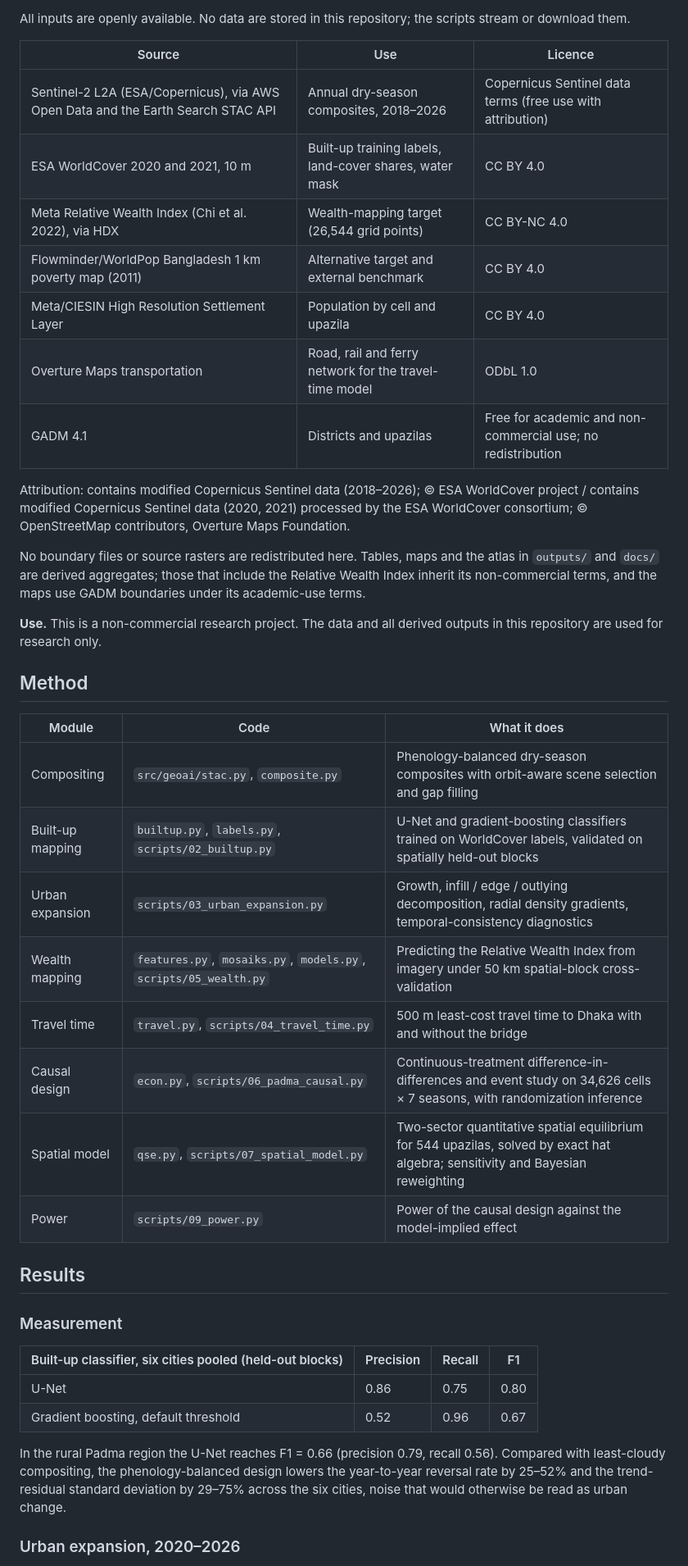
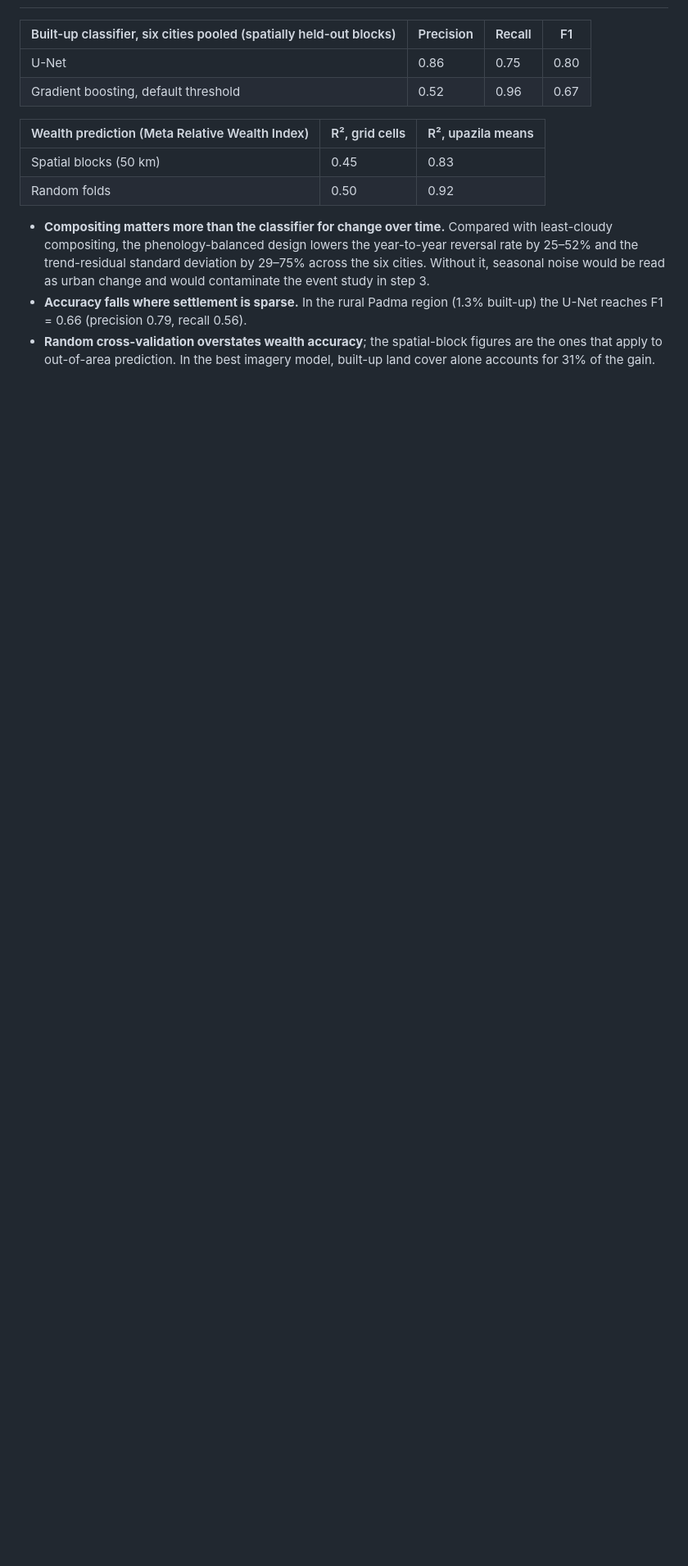
Before and after one commit to lyz44git/bangladesh-geoai, a Markdown page: README.md, the part around one of its changes. Shown at 82% size. GitHub-like rendering; blank space fills up the shorter version.

```diff
--- a/README.md
+++ b/README.md
@@ -30,52 +42,20 @@ Full write-up: [`docs/TECHNICAL_REPORT_EN.md`](docs/TECHNICAL_REPORT_EN.md). Ind
 
-All inputs are openly available. No data are stored in this repository; the scripts stream or download them.
-
-| Source | Use | Licence |
-|---|---|---|
-| Sentinel-2 L2A (ESA/Copernicus), via AWS Open Data and the Earth Search STAC API | Annual dry-season composites, 2018–2026 | Copernicus Sentinel data terms (free use with attribution) |
-| ESA WorldCover 2020 and 2021, 10 m | Built-up training labels, land-cover shares, water mask | CC BY 4.0 |
-| Meta Relative Wealth Index (Chi et al. 2022), via HDX | Wealth-mapping target (26,544 grid points) | CC BY-NC 4.0 |
-| Flowminder/WorldPop Bangladesh 1 km poverty map (2011) | Alternative target and external benchmark | CC BY 4.0 |
-| Meta/CIESIN High Resolution Settlement Layer | Population by cell and upazila | CC BY 4.0 |
-| Overture Maps transportation | Road, rail and ferry network for the travel-time model | ODbL 1.0 |
-| GADM 4.1 | Districts and upazilas | Free for academic and non-commercial use; no redistribution |
-
-Attribution: contains modified Copernicus Sentinel data (2018–2026); © ESA WorldCover project / contains modified
-Copernicus Sentinel data (2020, 2021) processed by the ESA WorldCover consortium; © OpenStreetMap contributors,
-Overture Maps Foundation.
-
-No boundary files or source rasters are redistributed here. Tables, maps and the atlas in `outputs/` and `docs/` are
-derived aggregates; those that include the Relative Wealth Index inherit its non-commercial terms, and the maps use
-GADM boundaries under its academic-use terms.
-
-**Use.** This is a non-commercial research project. The data and all derived outputs in this repository are used
-for research only.
-
-## Method
-
-| Module | Code | What it does |
-|---|---|---|
-| Compositing | `src/geoai/stac.py`, `composite.py` | Phenology-balanced dry-season composites with orbit-aware scene selection and gap filling |
-| Built-up mapping | `builtup.py`, `labels.py`, `scripts/02_builtup.py` | U-Net and gradient-boosting classifiers trained on WorldCover labels, validated on spatially held-out blocks |
-| Urban expansion | `scripts/03_urban_expansion.py` | Growth, infill / edge / outlying decomposition, radial density gradients, temporal-consistency diagnostics |
-| Wealth mapping | `features.py`, `mosaiks.py`, `models.py`, `scripts/05_wealth.py` | Predicting the Relative Wealth Index from imagery under 50 km spatial-block cross-validation |
-| Travel time | `travel.py`, `scripts/04_travel_time.py` | 500 m least-cost travel time to Dhaka with and without the bridge |
-| Causal design | `econ.py`, `scripts/06_padma_causal.py` | Continuous-treatment difference-in-differences and event study on 34,626 cells × 7 seasons, with randomization inference |
-| Spatial model | `qse.py`, `scripts/07_spatial_model.py` | Two-sector quantitative spatial equilibrium for 544 upazilas, solved by exact hat algebra; sensitivity and Bayesian reweighting |
-| Power | `scripts/09_power.py` | Power of the causal design against the model-implied effect |
-
-## Results
-
-### Measurement
-
-| Built-up classifier, six cities pooled (held-out blocks) | Precision | Recall | F1 |
+| Built-up classifier, six cities pooled (spatially held-out blocks) | Precision | Recall | F1 |
 |---|---|---|---|
 | U-Net | 0.86 | 0.75 | 0.80 |
 | Gradient boosting, default threshold | 0.52 | 0.96 | 0.67 |
 
-In the rural Padma region the U-Net reaches F1 = 0.66 (precision 0.79, recall 0.56). Compared with least-cloudy
-compositing, the phenology-balanced design lowers the year-to-year reversal rate by 25–52% and the trend-residual
-standard deviation by 29–75% across the six cities, noise that would otherwise be read as urban change.
+| Wealth prediction (Meta Relative Wealth Index) | R², grid cells | R², upazila means |
+|---|---|---|
+| Spatial blocks (50 km) | 0.45 | 0.83 |
+| Random folds | 0.50 | 0.92 |
 
-### Urban expansion, 2020–2026
+- **Compositing matters more than the classifier for change over time.** Compared with least-cloudy compositing, the
+  phenology-balanced design lowers the year-to-year reversal rate by 25–52% and the trend-residual standard deviation
+  by 29–75% across the six cities. Without it, seasonal noise would be read as urban change and would contaminate the
+  event study in step 3.
+- **Accuracy falls where settlement is sparse.** In the rural Padma region (1.3% built-up) the U-Net reaches F1 = 0.66
+  (precision 0.79, recall 0.56).
+- **Random cross-validation overstates wealth accuracy**; the spatial-block figures are the ones that apply to
+  out-of-area prediction. In the best imagery model, built-up land cover alone accounts for 31% of the gain.
 
```
Also changed, not shown: other parts of README.md (+123 -57 lines), figures/figure1.png, 1 other file.
